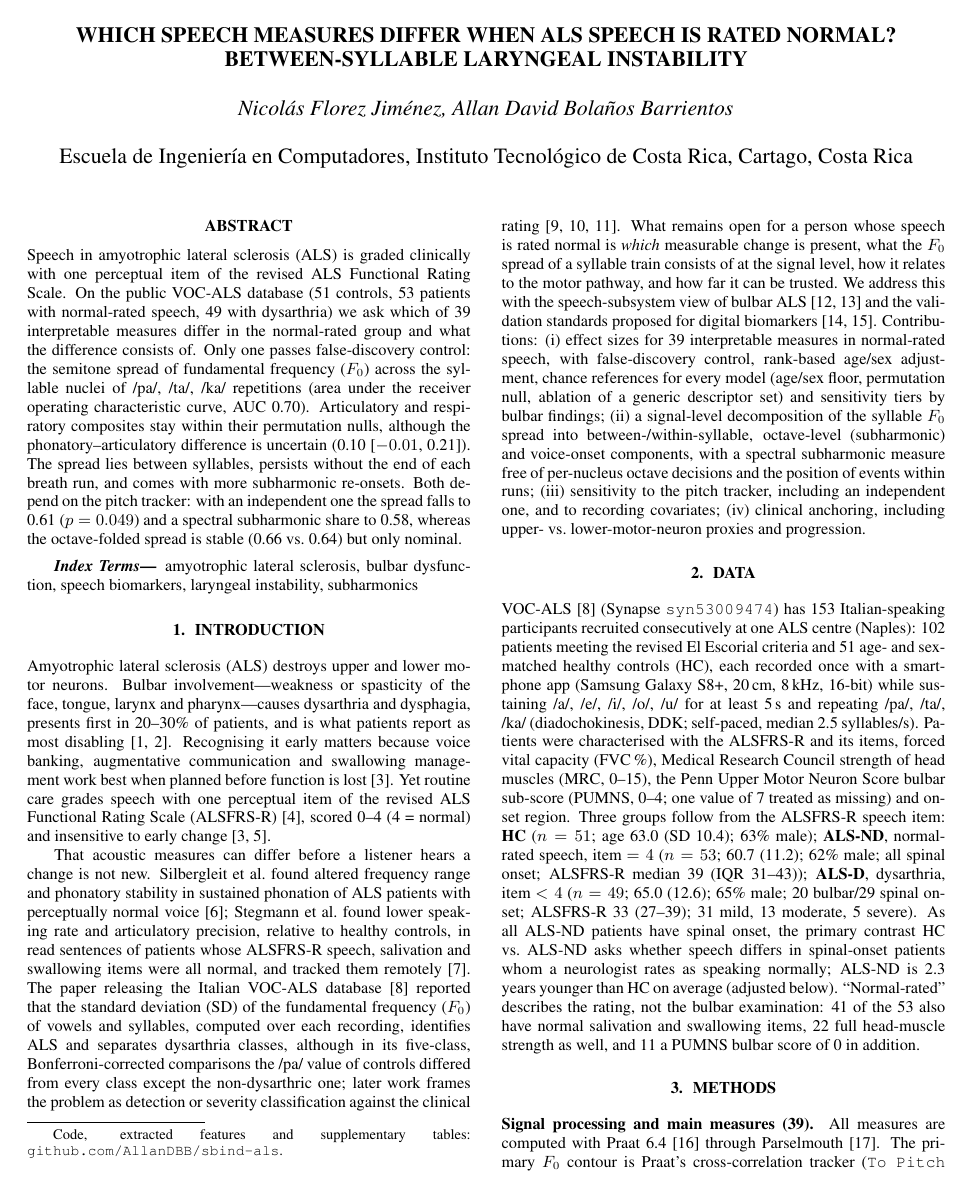
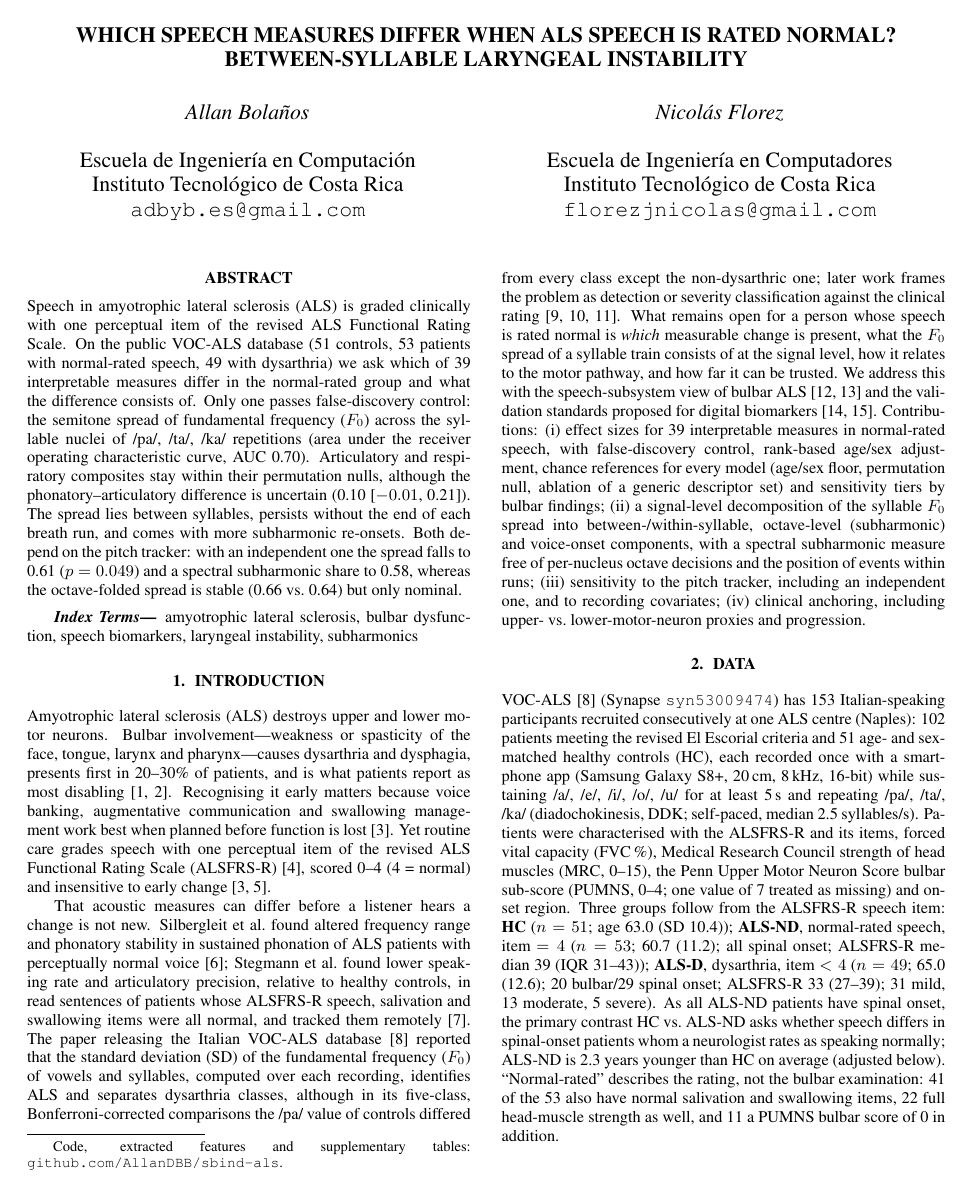
Before and after one commit to AllanDBB/sbind-als, a LaTeX paper (paper/main.tex): page 1 of 5. The pictures show the PDF file paper/main.pdf that the author committed with the source.

Commit message:
Authors: Allan Bolaños (first) and Nicolás Florez, with affiliations and emails
Co-Authored-By: Claude Opus 5.5 <noreply@anthropic.com>
Claude-Session: https://claude.ai/code/session_017PA8hgWs3bChKEGfbJ6ZUp

```diff
--- a/paper/main.tex
+++ b/paper/main.tex
@@ -9,8 +9,10 @@
 \raggedbottom
 
 \title{Which speech measures differ when ALS speech is rated normal?\\ Between-syllable laryngeal instability}
-\name{Nicol\'as Florez Jim\'enez, Allan David Bola\~nos Barrientos\thanks{Code, extracted features and supplementary tables: \texttt{github.com/AllanDBB/sbind-als}.}}
-\address{Escuela de Ingenier\'ia en Computadores, Instituto Tecnol\'ogico de Costa Rica, Cartago, Costa Rica}
+\twoauthors{Allan Bola\~nos\thanks{Code, extracted features and supplementary tables: \texttt{github.com/AllanDBB/sbind-als}.}}
+  {Escuela de Ingenier\'ia en Computaci\'on\\ Instituto Tecnol\'ogico de Costa Rica\\ \texttt{adbyb.es@gmail.com}}
+  {Nicol\'as Florez}
+  {Escuela de Ingenier\'ia en Computadores\\ Instituto Tecnol\'ogico de Costa Rica\\ \texttt{florezjnicolas@gmail.com}}
 
 \begin{document}
 \maketitle
@@ -31,7 +33,7 @@ That acoustic measures can differ before a listener hears a change is not new. S
 
 \section{Data}
 \label{sec:data}
-VOC-ALS~\cite{dubbioso2024vocals} (Synapse \texttt{syn53009474}) has 153 Italian-speaking participants recruited consecutively at one ALS centre (Naples): 102 patients meeting the revised El Escorial criteria and 51 age- and sex-matched healthy controls (HC), each recorded once with a smartphone app (Samsung Galaxy S8+, 20\,cm, 8\,kHz, 16-bit) while sustaining /a/, /e/, /i/, /o/, /u/ for at least 5\,s and repeating /pa/, /ta/, /ka/ (diadochokinesis, DDK; self-paced, median 2.5 syllables/s). Patients were characterised with the ALSFRS-R and its items, forced vital capacity (FVC\,\%), Medical Research Council strength of head muscles (MRC, 0--15), the Penn Upper Motor Neuron Score bulbar sub-score (PUMNS, 0--4; one value of 7 treated as missing) and onset region. Three groups follow from the ALSFRS-R speech item: \textbf{HC} ($n=\cHCN$; age \cHCAge{} (SD \cHCAgeSD); \cHCMale\% male); \textbf{ALS-ND}, normal-rated speech, item $=4$ ($n=\cNDN$; \cNDAge{} (\cNDAgeSD); \cNDMale\% male; all spinal onset; ALSFRS-R median \cNDFrs{} (IQR \cNDFrsQa--\cNDFrsQb)); \textbf{ALS-D}, dysarthria, item $<4$ ($n=\cDN$; \cDAge{} (\cDAgeSD); \cDMale\% male; \cDBulb{} bulbar/\cDSpin{} spinal onset; ALSFRS-R \cDFrs{} (\cDFrsQa--\cDFrsQb); 31 mild, 13 moderate, 5 severe). As all ALS-ND patients have spinal onset, the primary contrast HC vs.\ ALS-ND asks whether speech differs in spinal-onset patients whom a neurologist rates as speaking normally; ALS-ND is 2.3 years younger than HC on average (adjusted below). ``Normal-rated'' describes the rating, not the bulbar examination: \sensBN{} of the \nND{} also have normal salivation and swallowing items, \sensCN{} full head-muscle strength as well, and \sensDN{} a PUMNS bulbar score of 0 in addition.
+VOC-ALS~\cite{dubbioso2024vocals} (Synapse \texttt{syn53009474}) has 153 Italian-speaking participants recruited consecutively at one ALS centre (Naples): 102 patients meeting the revised El Escorial criteria and 51 age- and sex-matched healthy controls (HC), each recorded once with a smartphone app (Samsung Galaxy S8+, 20\,cm, 8\,kHz, 16-bit) while sustaining /a/, /e/, /i/, /o/, /u/ for at least 5\,s and repeating /pa/, /ta/, /ka/ (diadochokinesis, DDK; self-paced, median 2.5 syllables/s). Patients were characterised with the ALSFRS-R and its items, forced vital capacity (FVC\,\%), Medical Research Council strength of head muscles (MRC, 0--15), the Penn Upper Motor Neuron Score bulbar sub-score (PUMNS, 0--4; one value of 7 treated as missing) and onset region. Three groups follow from the ALSFRS-R speech item: \textbf{HC} ($n=\cHCN$; age \cHCAge{} (SD \cHCAgeSD)); \textbf{ALS-ND}, normal-rated speech, item $=4$ ($n=\cNDN$; \cNDAge{} (\cNDAgeSD); all spinal onset; ALSFRS-R median \cNDFrs{} (IQR \cNDFrsQa--\cNDFrsQb)); \textbf{ALS-D}, dysarthria, item $<4$ ($n=\cDN$; \cDAge{} (\cDAgeSD); \cDBulb{} bulbar/\cDSpin{} spinal onset; ALSFRS-R \cDFrs{} (\cDFrsQa--\cDFrsQb); 31 mild, 13 moderate, 5 severe). As all ALS-ND patients have spinal onset, the primary contrast HC vs.\ ALS-ND asks whether speech differs in spinal-onset patients whom a neurologist rates as speaking normally; ALS-ND is 2.3 years younger than HC on average (adjusted below). ``Normal-rated'' describes the rating, not the bulbar examination: \sensBN{} of the \nND{} also have normal salivation and swallowing items, \sensCN{} full head-muscle strength as well, and \sensDN{} a PUMNS bulbar score of 0 in addition.
 
 \begin{figure}[t]
 \centering\includegraphics[width=\columnwidth]{fig0_example}
```
Also changed, not shown: paper/main.pdf, paper/main.tex (4 more changed lines).
